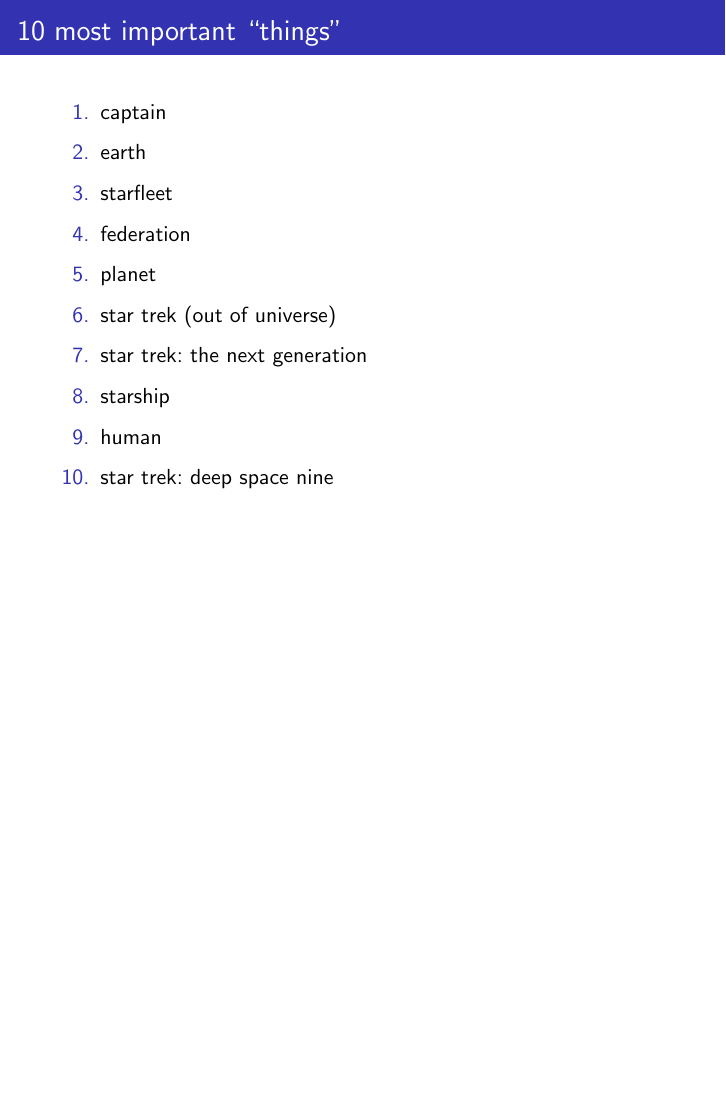
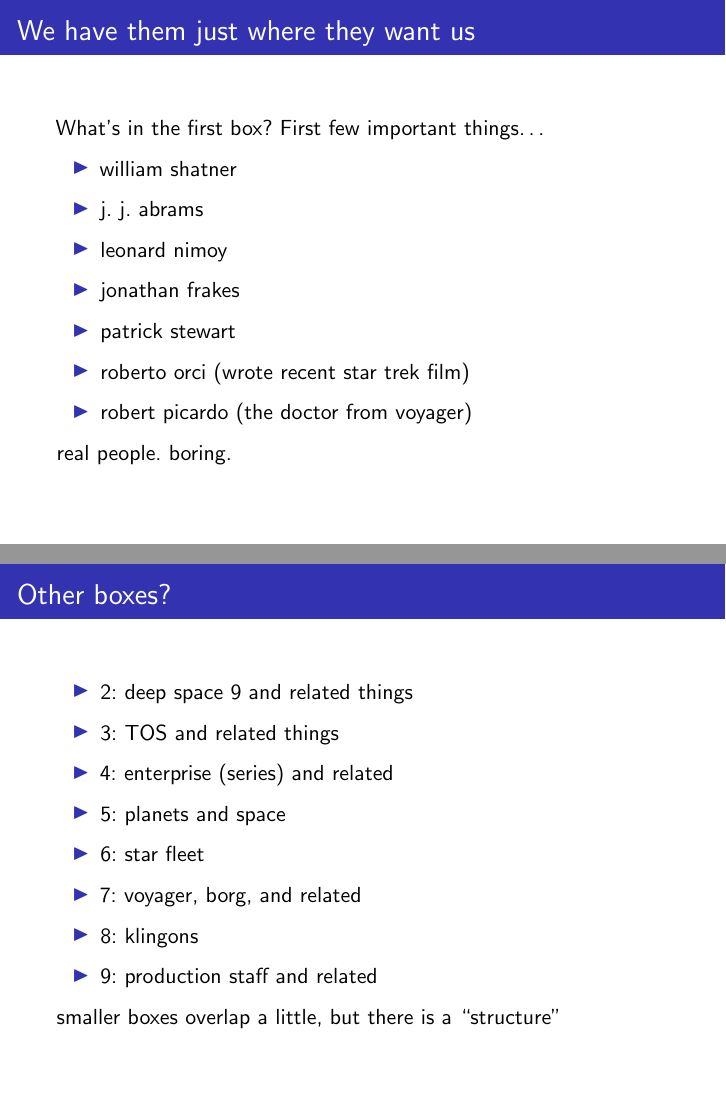
Before and after one commit to psmits/presentations, LaTeX slides (wiki_hole/doc/presentation.tex): page 30 of 36 before the commit and pages 24 and 25 of 41 after it, the two joined at a grey line, the shorter picture padded with empty space. Compiled offline with pdfLaTeX.

Commit message:
probably almost finished

```diff
--- a/wiki_hole/doc/presentation.tex
+++ b/wiki_hole/doc/presentation.tex
@@ -1,5 +1,6 @@
 \documentclass{beamer}
 \usepackage{graphicx, parskip, microtype}
+\usepackage{hyperref}
 
 \frenchspacing
 
@@ -200,7 +223,40 @@
 \end{frame}
 
 \begin{frame}
-  \frametitle{10 most important ``things''}
+  \frametitle{We have them just where they want us}
+  What's in the first box? First few important things\ldots
+
+  \begin{itemize}
+    \item william shatner
+    \item j. j. abrams
+    \item leonard nimoy
+    \item jonathan frakes
+    \item patrick stewart
+    \item roberto orci (wrote recent star trek film)
+    \item robert picardo (the doctor from voyager)
+  \end{itemize}
+
+  real people. boring.
+\end{frame}
+
+\begin{frame}
+  \frametitle{Other boxes?}
+    \begin{itemize}
+      \item 2: deep space 9 and related things
+      \item 3: TOS and related things
+      \item 4: enterprise (series) and related
+      \item 5: planets and space
+      \item 6: star fleet
+      \item 7: voyager, borg, and related
+      \item 8: klingons
+      \item 9: production staff and related
+    \end{itemize}
+
+    smaller boxes overlap a little, but there is a ``structure''
+\end{frame}
+
+\begin{frame}
+  \frametitle{10 most important pages/``things''}
   \begin{enumerate}
     \item<10-> captain
     \item<9-> earth
```
Also changed, not shown: wiki_hole/doc/figure/edits.png (added), wiki_hole/doc/presentation.tex (22 more changed lines).
